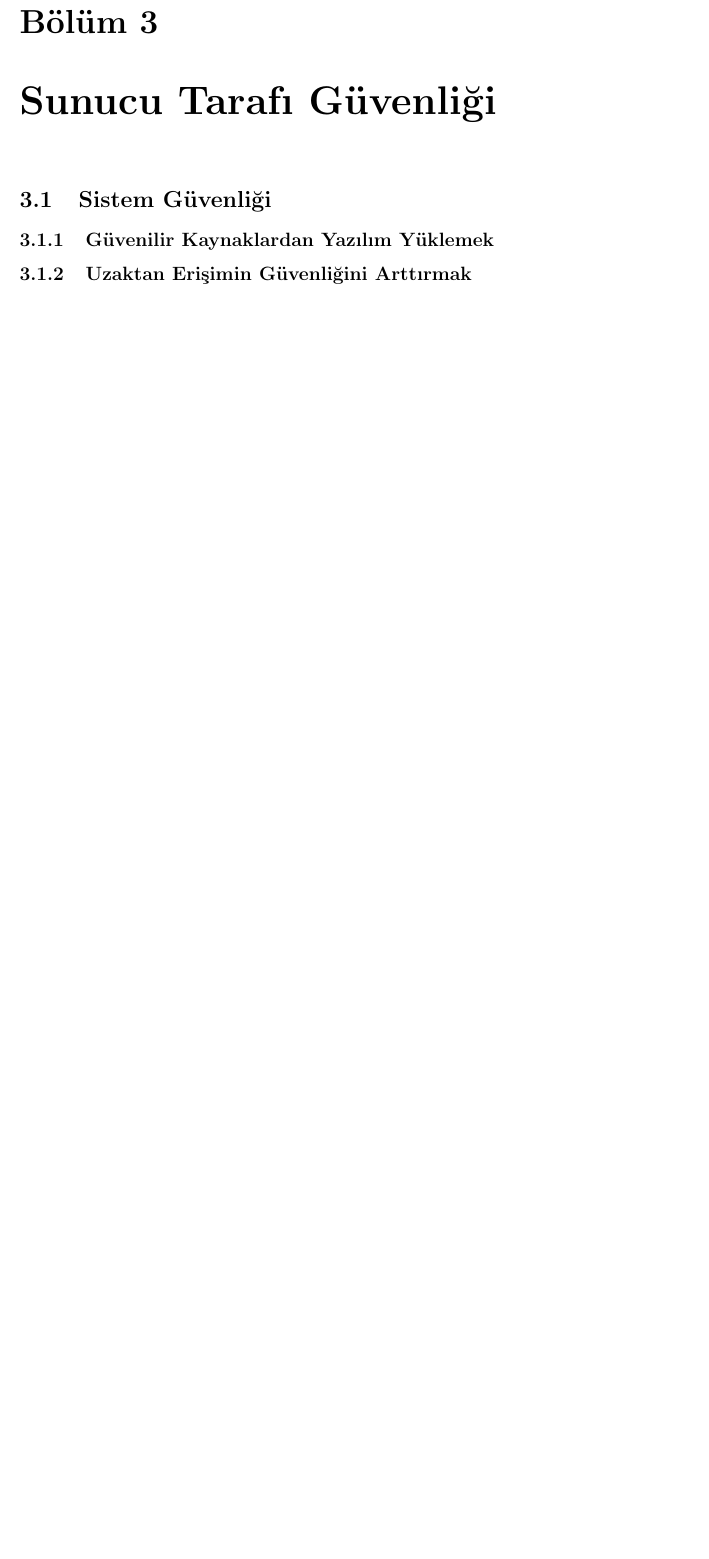
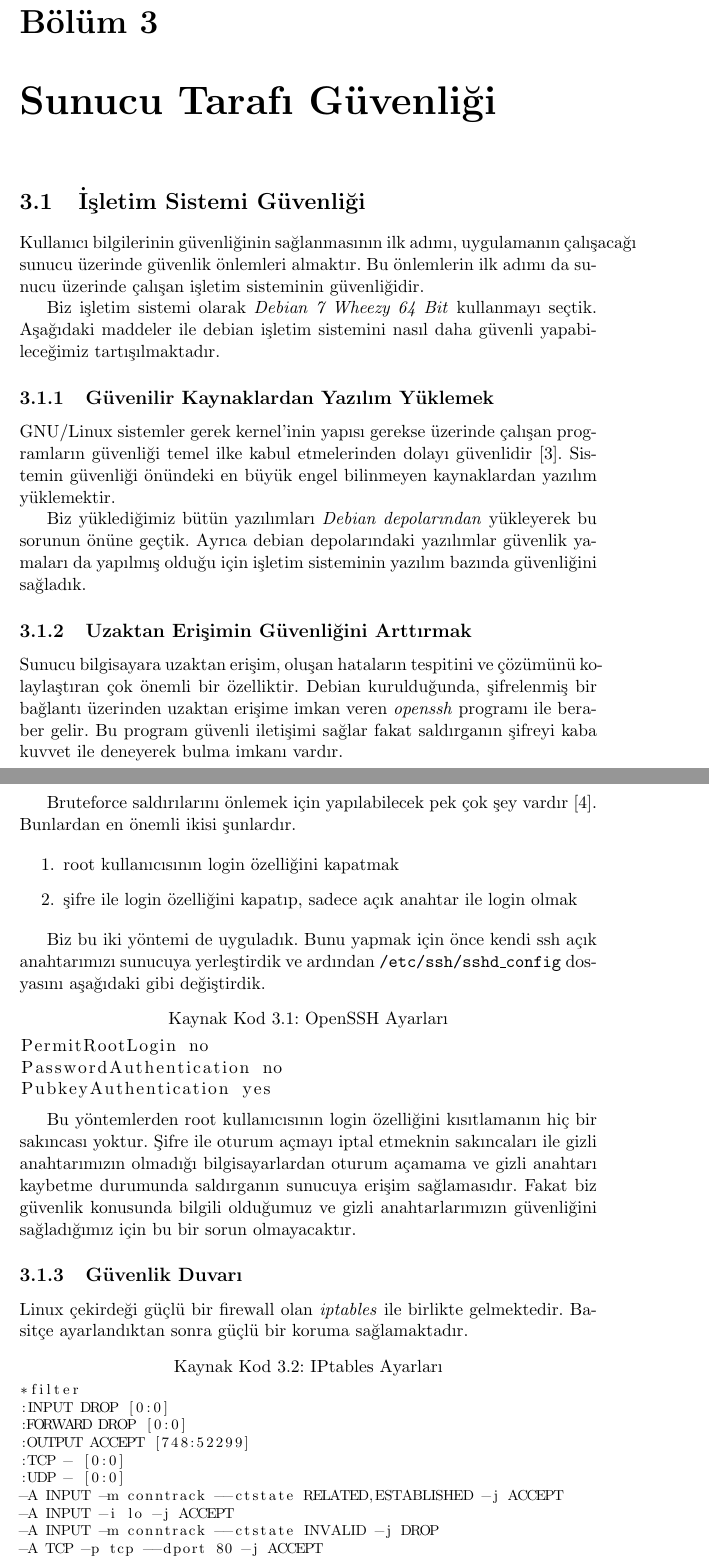
Before and after one commit to msimav/secure-system-design, a LaTeX document (report/project_report.tex): part of page 5 of 9 before the commit and two parts of pages 5 and 6 of 12 after it, the two joined at a grey line, cut so that both start at the same text, the shorter picture padded with empty space. Compiled offline with pdfLaTeX.

Commit message:
report report report

```diff
--- a/report/project_report.tex
+++ b/report/project_report.tex
@@ -11,10 +11,10 @@
 
 \title{\textbf{Bil 553} \\ İnternet ve Veri Güvenliği}
 \author{Mustafa Simav \\
-        ms@msimav.net
+       091101036
     \and
         Burak Dikili \\
-        burakdikili@gmail.com}
+        091101062}
 \date{Yaz 2013}
 \begin{document}
 
@@ -66,6 +66,54 @@ Zamanlama saldırılarının ciddiyeti konusundaki en önemli örnek Java'nın s
 Bu nedenlerden dolayı kripto ihtiyaçlarımızı, deneyimli insanlar tarafından implement edilmiş ve iyi test edilmiş kütüphaneler ile sağlamamız tavsiye edilmektedir. Biz de bu nedenle \emph{pycrypto} kütüphanesini kullanmaya karar verdik.
 
 \chapter{Sunucu Tarafı Güvenliği}
-\section{Sistem Güvenliği}
+
+\section{İşletim Sistemi Güvenliği}
+
+Kullanıcı bilgilerinin güvenliğinin sağlanmasının ilk adımı, uygulamanın çalışacağı sunucu üzerinde güvenlik önlemleri almaktır. Bu önlemlerin ilk adımı da sunucu üzerinde çalışan işletim sisteminin güvenliğidir.
+
+Biz işletim sistemi olarak \emph{Debian 7 Wheezy 64 Bit} kullanmayı seçtik. Aşağıdaki maddeler ile debian işletim sistemini nasıl daha güvenli yapabileceğimiz tartışılmaktadır.
+
 \subsection{Güvenilir Kaynaklardan Yazılım Yüklemek}
+
+GNU/Linux sistemler gerek kernel'inin yapısı gerekse üzerinde çalışan programların güvenliği temel ilke kabul etmelerinden dolayı güvenlidir \cite{linuxsec}. Sistemin güvenliği önündeki en büyük engel bilinmeyen kaynaklardan yazılım yüklemektir.
+
+Biz yüklediğimiz bütün yazılımları \emph{Debian depolarından} yükleyerek bu sorunun önüne geçtik. Ayrıca debian depolarındaki yazılımlar güvenlik yamaları da yapılmış olduğu için işletim sisteminin yazılım bazında güvenliğini sağladık.
+
 \subsection{Uzaktan Erişimin Güvenliğini Arttırmak}
+
+Sunucu bilgisayara uzaktan erişim, oluşan hataların tespitini ve çözümünü kolaylaştıran çok önemli bir özelliktir. Debian kurulduğunda, şifrelenmiş bir bağlantı üzerinden uzaktan erişime imkan veren \emph{openssh} programı ile beraber gelir. Bu program güvenli iletişimi sağlar fakat saldırganın şifreyi kaba kuvvet ile deneyerek bulma imkanı vardır.
+
+Bruteforce saldırılarını önlemek için yapılabilecek pek çok şey vardır \cite{blog}. Bunlardan en önemli ikisi şunlardır.
+
+\begin{enumerate}
+\item root kullanıcısının login özelliğini kapatmak
+\item şifre ile login özelliğini kapatıp, sadece açık anahtar ile login olmak
+\end{enumerate}
+
+Biz bu iki yöntemi de uyguladık. Bunu yapmak için önce kendi ssh açık anahtarımızı sunucuya yerleştirdik ve ardından \texttt{/etc/ssh/sshd\_config} dosyasını aşağıdaki gibi değiştirdik.
+
+\begin{lstlisting}[caption=OpenSSH Ayarları]
+PermitRootLogin no
+PasswordAuthentication no
+PubkeyAuthentication yes
+\end{lstlisting}
+
+Bu yöntemlerden root kullanıcısının login özelliğini kısıtlamanın hiç bir sakıncası yoktur. Şifre ile oturum açmayı iptal etmeknin sakıncaları ile gizli anahtarımızın olmadığı bilgisayarlardan oturum açamama ve gizli anahtarı kaybetme durumunda saldırganın sunucuya erişim sağlamasıdır. Fakat biz güvenlik konusunda bilgili olduğumuz ve gizli anahtarlarımızın güvenliğini sağladığımız için bu bir sorun olmayacaktır.
+
+\subsection{Güvenlik Duvarı}
+
+Linux çekirdeği güçlü bir firewall olan \emph{iptables} ile birlikte gelmektedir. Basitçe ayarlandıktan sonra güçlü bir koruma sağlamaktadır.
+
+\begin{lstlisting}[caption=IPtables Ayarları,basicstyle=\footnotesize]
+*filter
+:INPUT DROP [0:0]
+:FORWARD DROP [0:0]
+:OUTPUT ACCEPT [748:52299]
+:TCP - [0:0]
+:UDP - [0:0]
+-A INPUT -m conntrack --ctstate RELATED,ESTABLISHED -j ACCEPT
+-A INPUT -i lo -j ACCEPT
+-A INPUT -m conntrack --ctstate INVALID -j DROP
+-A TCP -p tcp --dport 80 -j ACCEPT
+-A TCP -p tcp --dport 443 -j ACCEPT
+-A TCP -p tcp --dport 22 -j ACCEPT
```
Also changed, not shown: report/project_report.tex (48 more changed lines).
